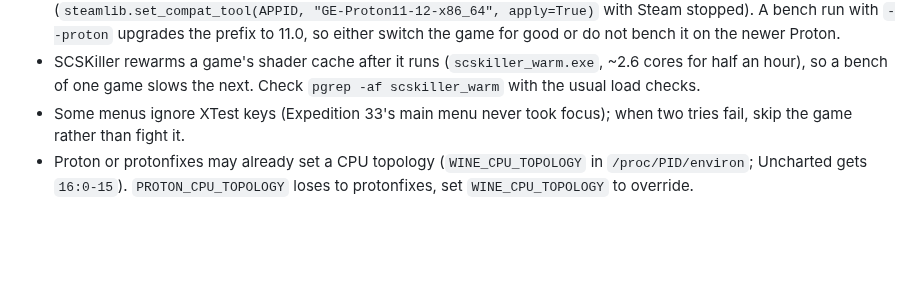
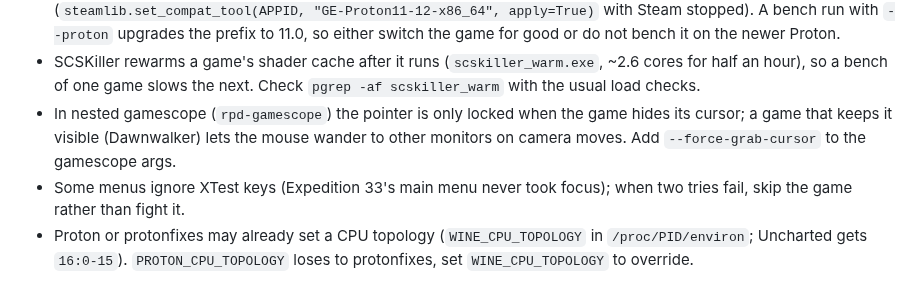
Before and after one commit to guitaripod/claudeconfig, a Markdown page: skills/game-perf/SKILL.md, the part around the change. Rendered like a GitHub page; blank space fills up the shorter version.

Commit message:
game-perf: note the nested gamescope cursor escape fix

```diff
--- a/skills/game-perf/SKILL.md
+++ b/skills/game-perf/SKILL.md
@@ -199,6 +199,9 @@ top `DLSSG` line shows `2x` when FG runs. Take it out again before the final opt
 - SCSKiller rewarms a game's shader cache after it runs (`scskiller_warm.exe`, ~2.6 cores for
   half an hour), so a bench of one game slows the next. Check `pgrep -af scskiller_warm` with the
   usual load checks.
+- In nested gamescope (`rpd-gamescope`) the pointer is only locked when the game hides its cursor;
+  a game that keeps it visible (Dawnwalker) lets the mouse wander to other monitors on camera
+  moves. Add `--force-grab-cursor` to the gamescope args.
 - Some menus ignore XTest keys (Expedition 33's main menu never took focus); when two tries
   fail, skip the game rather than fight it.
 - Proton or protonfixes may already set a CPU topology (`WINE_CPU_TOPOLOGY` in `/proc/PID/environ`;
```
